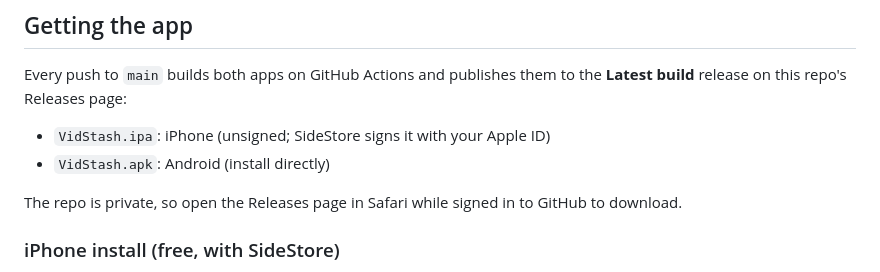
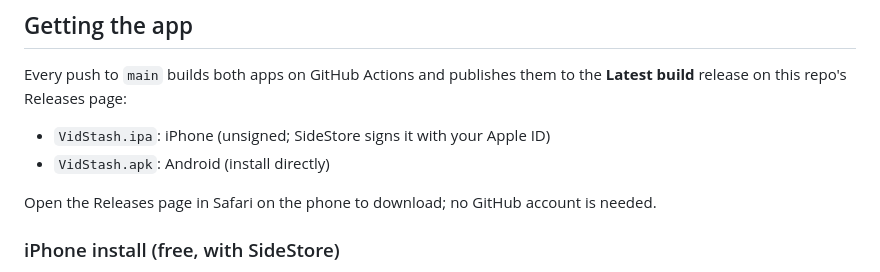
Before and after one commit to arathjens13-ABX/video-player-app, a Markdown page: README.md, the part around the change. Rendered like a GitHub page.

Commit message:
Docs: the repo is public, so downloads need no GitHub sign-in
Co-Authored-By: Claude Opus 5.5 <noreply@anthropic.com>
Claude-Session: https://claude.ai/code/session_016qkbenvqRQnaXznpXHrFLd

```diff
--- a/README.md
+++ b/README.md
@@ -41,7 +41,7 @@ Every push to `main` builds both apps on GitHub Actions and publishes them to th
 - `VidStash.ipa`: iPhone (unsigned; SideStore signs it with your Apple ID)
 - `VidStash.apk`: Android (install directly)
 
-The repo is private, so open the Releases page in Safari while signed in to GitHub to download.
+Open the Releases page in Safari on the phone to download; no GitHub account is needed.
 
 ### iPhone install (free, with SideStore)
 
```
Also changed, not shown: USER_GUIDE.md (+2 -2 lines).
